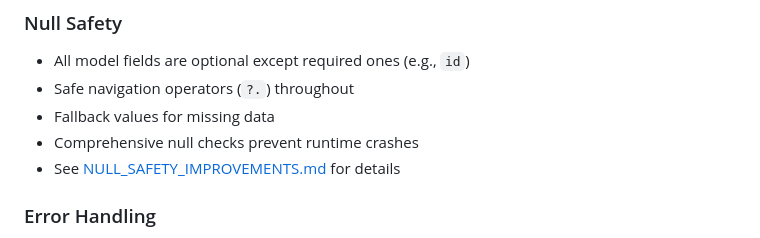
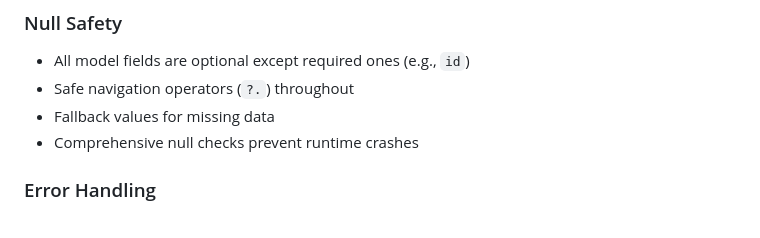
Before and after one commit to AdsPostX/examples, a Markdown page: flutter/MomentsAPIDemoApp-Flutter/README.md, the part around the change. GitHub-like rendering.

Commit message:
updated doc.
updated doc.

```diff
--- a/flutter/MomentsAPIDemoApp-Flutter/README.md
+++ b/flutter/MomentsAPIDemoApp-Flutter/README.md
@@ -157,7 +157,6 @@ This app follows **MVVM (Model-View-ViewModel)** architecture:
 - Safe navigation operators (`?.`) throughout
 - Fallback values for missing data
 - Comprehensive null checks prevent runtime crashes
-- See [NULL_SAFETY_IMPROVEMENTS.md](NULL_SAFETY_IMPROVEMENTS.md) for details
 
 ### Error Handling
 - HTTP request timeouts (30s for offers, 10s for tracking)
```
